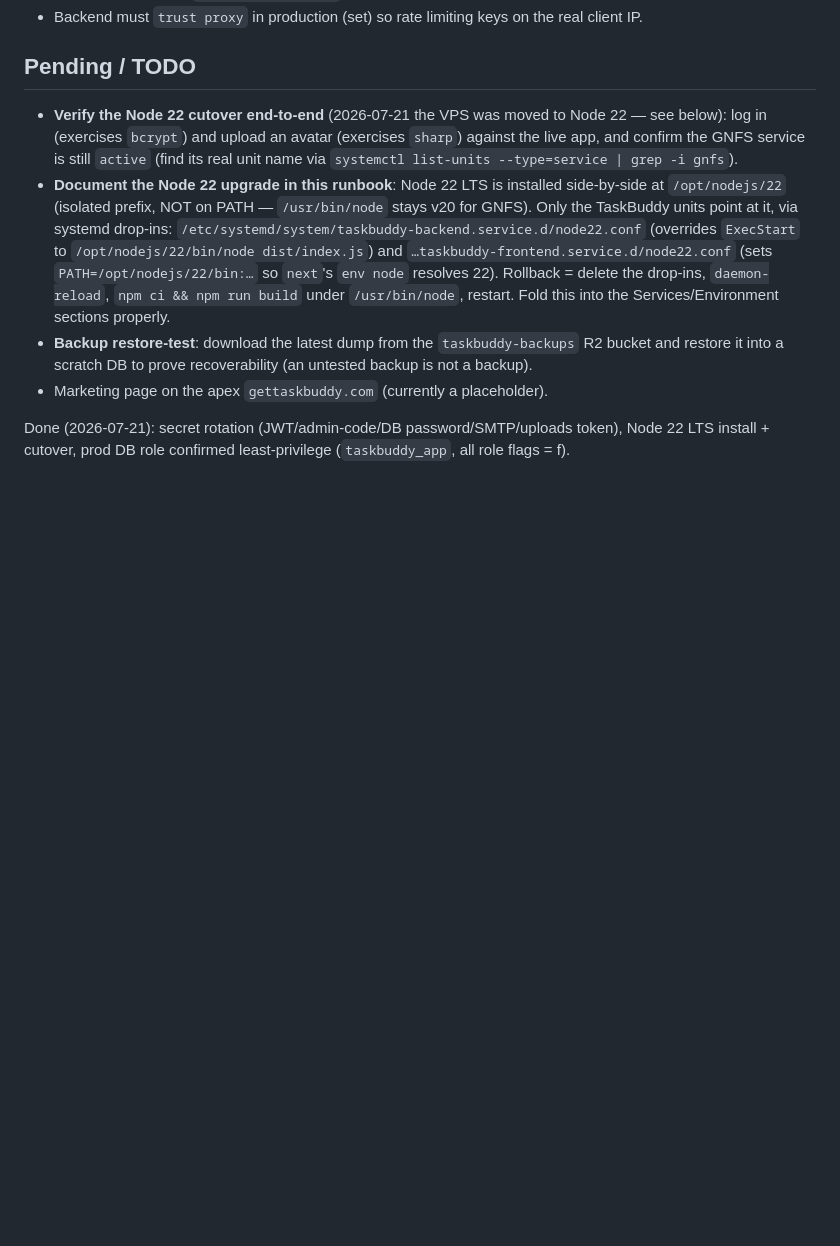
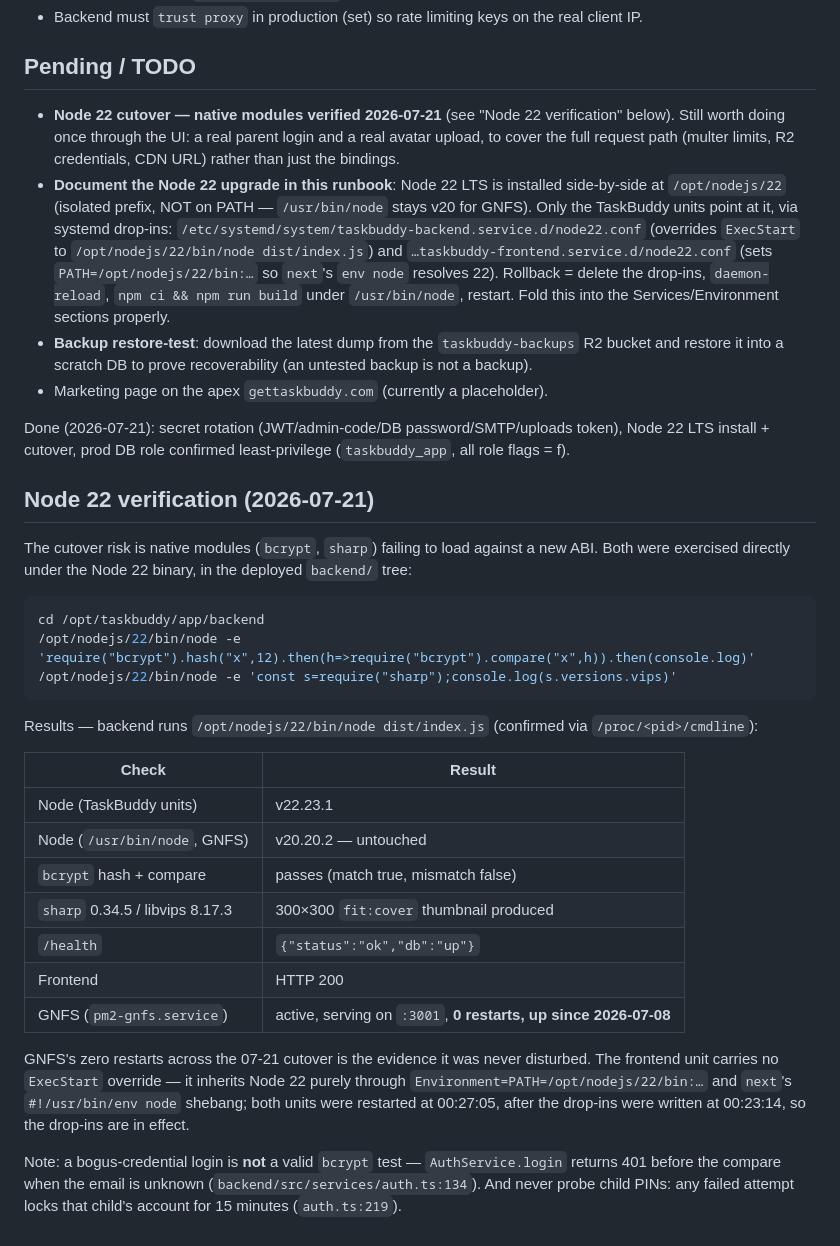
Before and after one commit to camarasama/TaskBuddy, a Markdown page: docs/DEPLOYMENT.md, the part around the change. GitHub-like rendering; blank space fills up the shorter version.

Commit message:
docs: record Node 22 native-module verification
Verifies the 2026-07-21 cutover. bcrypt (hash+compare) and sharp (300x300
fit:cover thumbnail, the real avatar transform) both exercised under
/opt/nodejs/22/bin/node in the deployed backend tree: node v22.23.1, sharp
0.34.5 / libvips 8.17.3, both pass. Backend confirmed running under Node 22 via
/proc/<pid>/cmdline; /health returns db:up; frontend 200.

GNFS is pm2-gnfs.service (the unit name the TODO asked us to find) — still on
/usr/bin/node v20, serving on :3001, 0 restarts since 2026-07-08, so the cutover
never disturbed it.

Also records two traps found while planning the test, so they are not
rediscovered: a bogus-credential login does NOT exercise bcrypt (parent login
returns 401 before the compare on an unknown email), and probing child PINs
locks that child's account for 15 minutes.

Remaining under Pending: a real UI login and avatar upload, to cover the request
path (multer limits, R2 credentials, CDN URL) rather than just the bindings.

Co-Authored-By: Claude Opus 4.8 <noreply@anthropic.com>

````diff
--- a/docs/DEPLOYMENT.md
+++ b/docs/DEPLOYMENT.md
@@ -181,10 +181,9 @@ curl -s https://api.gettaskbuddy.com/health      # {"status":"ok","db":"up"}
 
 ## Pending / TODO
 
-- **Verify the Node 22 cutover end-to-end** (2026-07-21 the VPS was moved to Node 22 —
-  see below): log in (exercises `bcrypt`) and upload an avatar (exercises `sharp`) against
-  the live app, and confirm the GNFS service is still `active` (find its real unit name via
-  `systemctl list-units --type=service | grep -i gnfs`).
+- **Node 22 cutover — native modules verified 2026-07-21** (see "Node 22 verification" below).
+  Still worth doing once through the UI: a real parent login and a real avatar upload, to cover
+  the full request path (multer limits, R2 credentials, CDN URL) rather than just the bindings.
 - **Document the Node 22 upgrade in this runbook**: Node 22 LTS is installed side-by-side at
   `/opt/nodejs/22` (isolated prefix, NOT on PATH — `/usr/bin/node` stays v20 for GNFS). Only
   the TaskBuddy units point at it, via systemd drop-ins:
@@ -199,3 +198,35 @@ curl -s https://api.gettaskbuddy.com/health      # {"status":"ok","db":"up"}
 
 Done (2026-07-21): secret rotation (JWT/admin-code/DB password/SMTP/uploads token), Node 22 LTS
 install + cutover, prod DB role confirmed least-privilege (`taskbuddy_app`, all role flags = f).
+
+## Node 22 verification (2026-07-21)
+
+The cutover risk is native modules (`bcrypt`, `sharp`) failing to load against a new ABI. Both were
+exercised directly under the Node 22 binary, in the deployed `backend/` tree:
+
+```bash
+cd /opt/taskbuddy/app/backend
+/opt/nodejs/22/bin/node -e 'require("bcrypt").hash("x",12).then(h=>require("bcrypt").compare("x",h)).then(console.log)'
+/opt/nodejs/22/bin/node -e 'const s=require("sharp");console.log(s.versions.vips)'
+```
+
+Results — backend runs `/opt/nodejs/22/bin/node dist/index.js` (confirmed via `/proc/<pid>/cmdline`):
+
+| Check | Result |
+|-------|--------|
+| Node (TaskBuddy units) | v22.23.1 |
+| Node (`/usr/bin/node`, GNFS) | v20.20.2 — untouched |
+| `bcrypt` hash + compare | passes (match true, mismatch false) |
+| `sharp` 0.34.5 / libvips 8.17.3 | 300×300 `fit:cover` thumbnail produced |
+| `/health` | `{"status":"ok","db":"up"}` |
+| Frontend | HTTP 200 |
+| GNFS (`pm2-gnfs.service`) | active, serving on `:3001`, **0 restarts, up since 2026-07-08** |
+
+GNFS's zero restarts across the 07-21 cutover is the evidence it was never disturbed. The frontend
+unit carries no `ExecStart` override — it inherits Node 22 purely through
+`Environment=PATH=/opt/nodejs/22/bin:…` and `next`'s `#!/usr/bin/env node` shebang; both units were
+restarted at 00:27:05, after the drop-ins were written at 00:23:14, so the drop-ins are in effect.
+
+Note: a bogus-credential login is **not** a valid `bcrypt` test — `AuthService.login` returns 401
+before the compare when the email is unknown (`backend/src/services/auth.ts:134`). And never probe
+child PINs: any failed attempt locks that child's account for 15 minutes (`auth.ts:219`).
````
